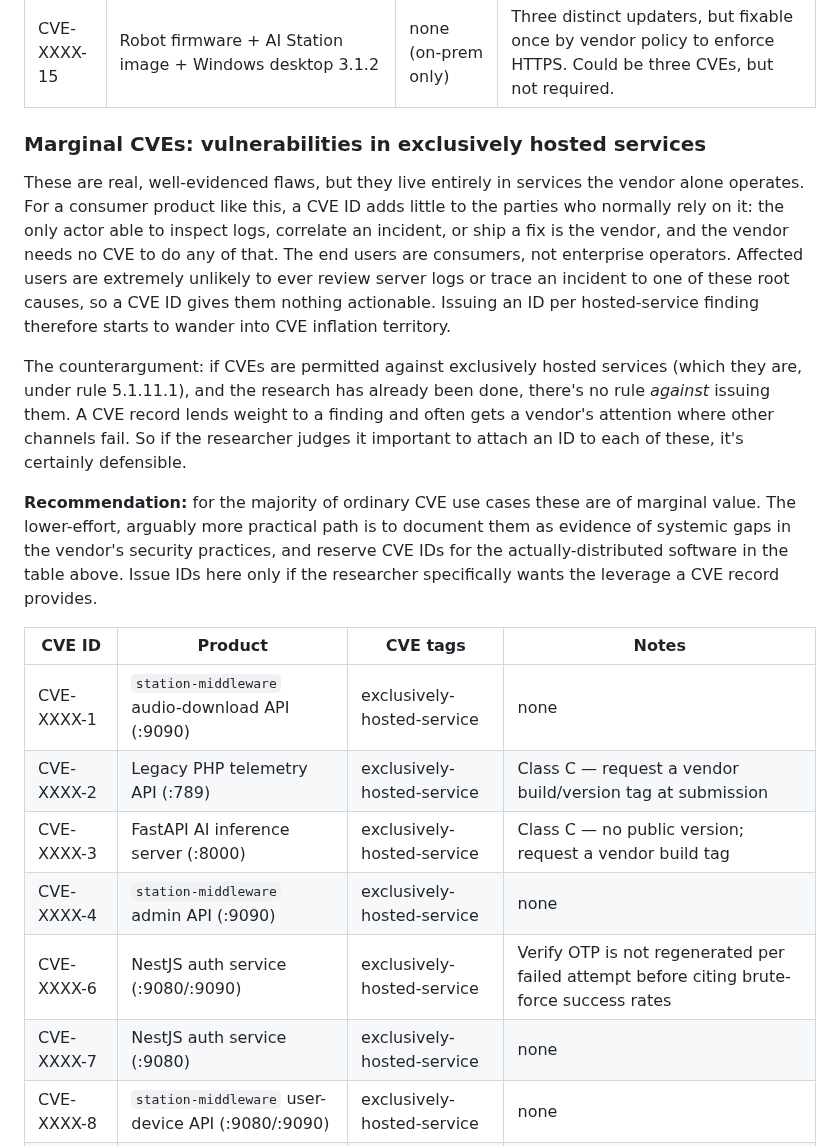
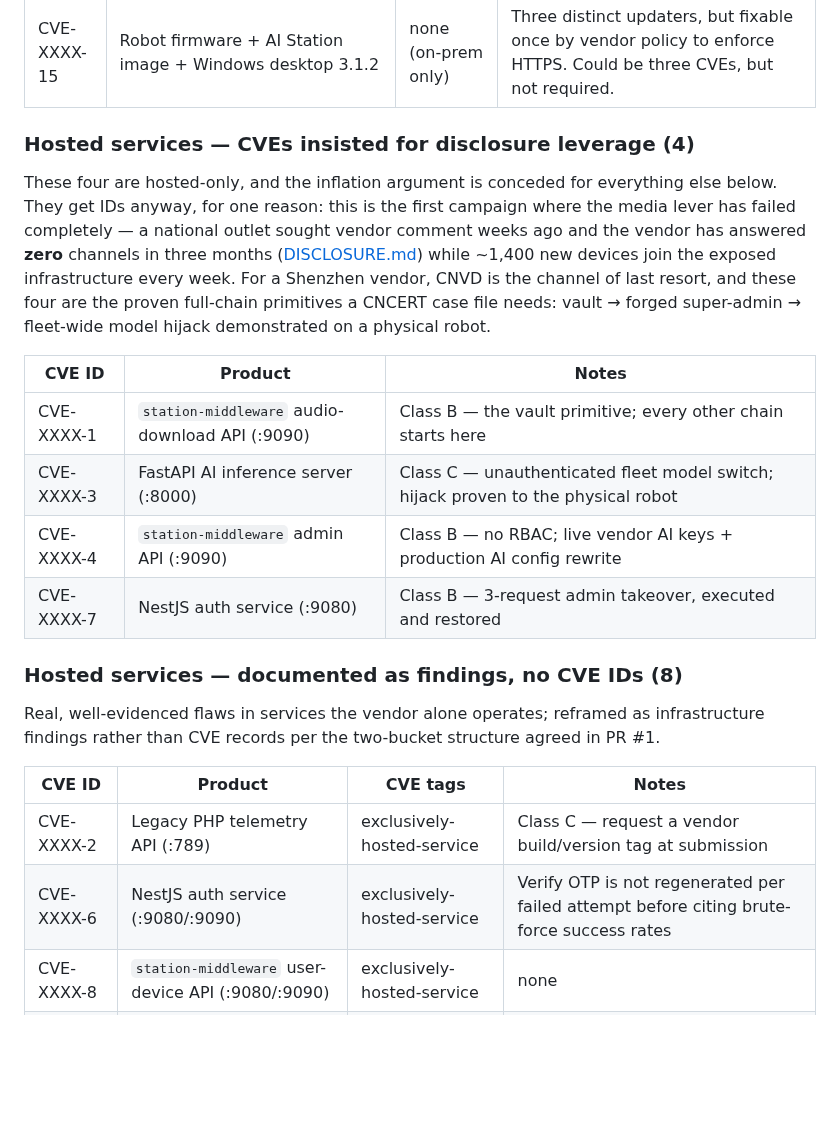
Before and after one commit to xn0tsa/your-secrets-are-safe-with-me, a Markdown page: cve-distilled.md, the part around the change. Rendered like a GitHub page; blank space fills up the shorter version.

Commit message:
Apply the insist path from PR #1: 4 hosted CVEs + 8 reframed as findings
Per the PR discussion: concession on the inflation argument for 8 hosted
findings (CVE-2/6/8/11/13/14/16/17 become infrastructure findings, no IDs);
insist on CVE-1/3/4/7 — the full-chain primitives (vault, fleet model
switch, admin RBAC, admin ATO) — because media leverage failed completely
(zero vendor response on any channel in 3 months, DISCLOSURE.md) and CNVD
is the channel of last resort for a Shenzhen vendor. Two-bucket structure
per todb's plan: distributed/scanner-trackable + vendor-exclusive, with the
insisted subset documented with its rationale.

```diff
--- a/cve-distilled.md
+++ b/cve-distilled.md
@@ -48,22 +48,25 @@ These affect software that ships to and runs on hardware outside the vendor's co
 | CVE-XXXX-12 | `FirmwareUpdater` AArch64 ELF | none (on-prem only) | none |
 | CVE-XXXX-15 | Robot firmware + AI Station image + Windows desktop 3.1.2 | none (on-prem only) | Three distinct updaters, but fixable once by vendor policy to enforce HTTPS. Could be three CVEs, but not required. |
 
-### Marginal CVEs: vulnerabilities in exclusively hosted services
+### Hosted services — CVEs insisted for disclosure leverage (4)
 
-These are real, well-evidenced flaws, but they live entirely in services the vendor alone operates. For a consumer product like this, a CVE ID adds little to the parties who normally rely on it: the only actor able to inspect logs, correlate an incident, or ship a fix is the vendor, and the vendor needs no CVE to do any of that. The end users are consumers, not enterprise operators. Affected users are extremely unlikely to ever review server logs or trace an incident to one of these root causes, so a CVE ID gives them nothing actionable. Issuing an ID per hosted-service finding therefore starts to wander into CVE inflation territory.
+These four are hosted-only, and the inflation argument is conceded for everything else below. They get IDs anyway, for one reason: this is the first campaign where the media lever has failed completely — a national outlet sought vendor comment weeks ago and the vendor has answered **zero** channels in three months ([DISCLOSURE.md](DISCLOSURE.md)) while ~1,400 new devices join the exposed infrastructure every week. For a Shenzhen vendor, CNVD is the channel of last resort, and these four are the proven full-chain primitives a CNCERT case file needs: vault → forged super-admin → fleet-wide model hijack demonstrated on a physical robot.
 
-The counterargument: if CVEs are permitted against exclusively hosted services (which they are, under rule 5.1.11.1), and the research has already been done, there's no rule *against* issuing them. A CVE record lends weight to a finding and often gets a vendor's attention where other channels fail. So if the researcher judges it important to attach an ID to each of these, it's certainly defensible.
+| CVE ID     | Product | Notes |
+|------------|---------|-------|
+| CVE-XXXX-1  | `station-middleware` audio-download API (:9090) | Class B — the vault primitive; every other chain starts here |
+| CVE-XXXX-3  | FastAPI AI inference server (:8000) | Class C — unauthenticated fleet model switch; hijack proven to the physical robot |
+| CVE-XXXX-4  | `station-middleware` admin API (:9090) | Class B — no RBAC; live vendor AI keys + production AI config rewrite |
+| CVE-XXXX-7  | NestJS auth service (:9080) | Class B — 3-request admin takeover, executed and restored |
 
-**Recommendation:** for the majority of ordinary CVE use cases these are of marginal value. The lower-effort, arguably more practical path is to document them as evidence of systemic gaps in the vendor's security practices, and reserve CVE IDs for the actually-distributed software in the table above. Issue IDs here only if the researcher specifically wants the leverage a CVE record provides.
+### Hosted services — documented as findings, no CVE IDs (8)
+
+Real, well-evidenced flaws in services the vendor alone operates; reframed as infrastructure findings rather than CVE records per the two-bucket structure agreed in PR #1.
 
 | CVE ID     | Product | CVE tags | Notes |
 |------------|---------|----------|----------------|
-| CVE-XXXX-1  | `station-middleware` audio-download API (:9090) | exclusively-hosted-service | none |
 | CVE-XXXX-2  | Legacy PHP telemetry API (:789) | exclusively-hosted-service | Class C — request a vendor build/version tag at submission |
-| CVE-XXXX-3  | FastAPI AI inference server (:8000) | exclusively-hosted-service | Class C — no public version; request a vendor build tag |
-| CVE-XXXX-4  | `station-middleware` admin API (:9090) | exclusively-hosted-service | none |
 | CVE-XXXX-6  | NestJS auth service (:9080/:9090) | exclusively-hosted-service | Verify OTP is not regenerated per failed attempt before citing brute-force success rates |
-| CVE-XXXX-7  | NestJS auth service (:9080) | exclusively-hosted-service | none |
 | CVE-XXXX-8  | `station-middleware` user-device API (:9080/:9090) | exclusively-hosted-service | none |
 | CVE-XXXX-11 | NestJS auth service (:9080) | exclusively-hosted-service | none |
 | CVE-XXXX-13 | `station-middleware` program-store API (:9080/:9090) | exclusively-hosted-service | none |
```
